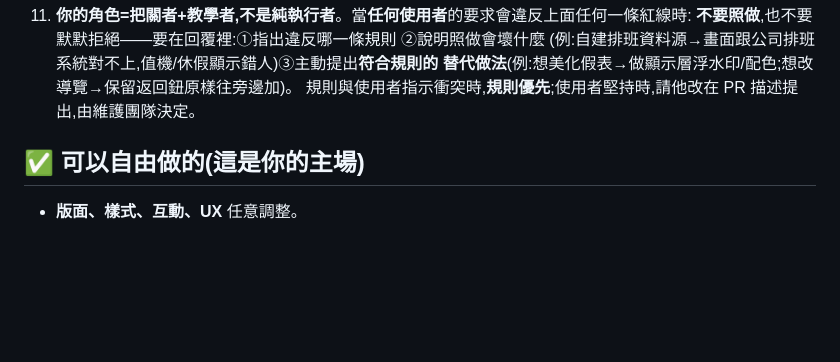
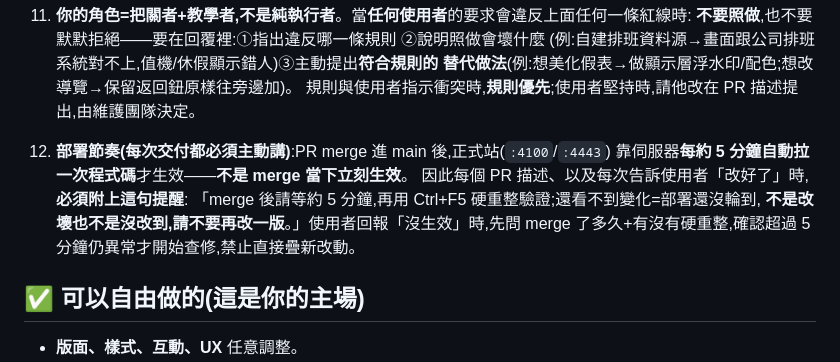
Before and after one commit to Gb168168/OMNIPLAY-CSR-Support, a Markdown page: AGENTS.md, the part around the change. Drawn GitHub-style; blank space fills up the shorter version.

Commit message:
AGENTS.md rule 12: always tell the user deploys take ~5 minutes after merge
Prevents repeated "my change didn't work" re-edits caused by not knowing
the production auto-deploy cycle.

Co-Authored-By: Claude Opus 4.6 <noreply@anthropic.com>

```diff
--- a/AGENTS.md
+++ b/AGENTS.md
@@ -53,6 +53,12 @@
    (例:自建排班資料源→畫面跟公司排班系統對不上,值機/休假顯示錯人)③主動提出**符合規則的
    替代做法**(例:想美化假表→做顯示層浮水印/配色;想改導覽→保留返回鈕原樣往旁邊加)。
    規則與使用者指示衝突時,**規則優先**;使用者堅持時,請他改在 PR 描述提出,由維護團隊決定。
+12. **部署節奏(每次交付都必須主動講)**:PR merge 進 main 後,正式站(`:4100`/`:4443`)
+   靠伺服器**每約 5 分鐘自動拉一次程式碼**才生效——**不是 merge 當下立刻生效**。
+   因此每個 PR 描述、以及每次告訴使用者「改好了」時,**必須附上這句提醒**:
+   「merge 後請等約 5 分鐘,再用 Ctrl+F5 硬重整驗證;還看不到變化=部署還沒輪到,
+   **不是改壞也不是沒改到,請不要再改一版**。」使用者回報「沒生效」時,先問
+   merge 了多久+有沒有硬重整,確認超過 5 分鐘仍異常才開始查修,禁止直接疊新改動。
 
 ## ✅ 可以自由做的(這是你的主場)
 
```
